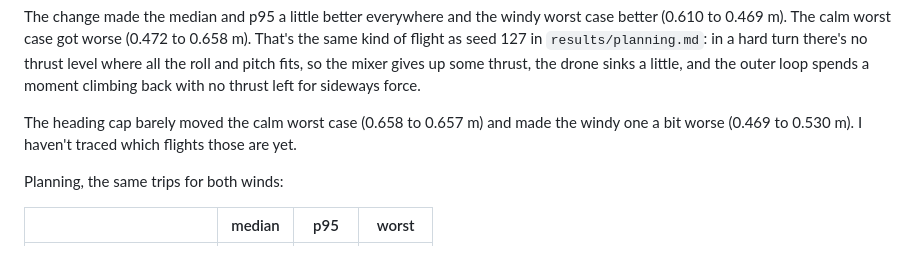
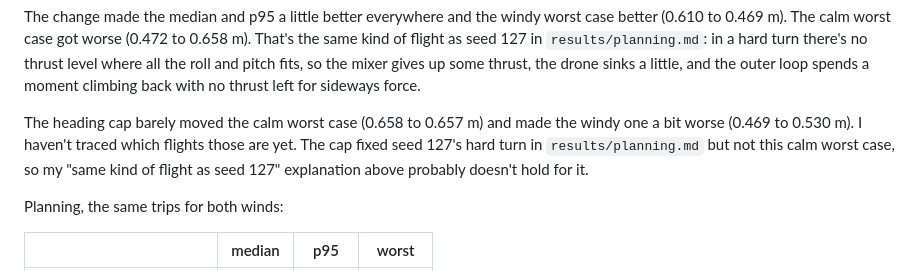
Before and after one commit to joshuacortes195/drone-sim, a Markdown page: results/eval.md, the part around the change. GitHub-like rendering.

```diff
--- a/results/eval.md
+++ b/results/eval.md
@@ -61,7 +61,7 @@ The windy column there leaves out the crash (999 flights).
 
 The change made the median and p95 a little better everywhere and the windy worst case better (0.610 to 0.469 m). The calm worst case got worse (0.472 to 0.658 m). That's the same kind of flight as seed 127 in `results/planning.md`: in a hard turn there's no thrust level where all the roll and pitch fits, so the mixer gives up some thrust, the drone sinks a little, and the outer loop spends a moment climbing back with no thrust left for sideways force.
 
-The heading cap barely moved the calm worst case (0.658 to 0.657 m) and made the windy one a bit worse (0.469 to 0.530 m). I haven't traced which flights those are yet.
+The heading cap barely moved the calm worst case (0.658 to 0.657 m) and made the windy one a bit worse (0.469 to 0.530 m). I haven't traced which flights those are yet. The cap fixed seed 127's hard turn in `results/planning.md` but not this calm worst case, so my "same kind of flight as seed 127" explanation above probably doesn't hold for it.
 
 Planning, the same trips for both winds:
 
```
Also changed, not shown: docs/robotics-notes.md (+1 -1 lines).
